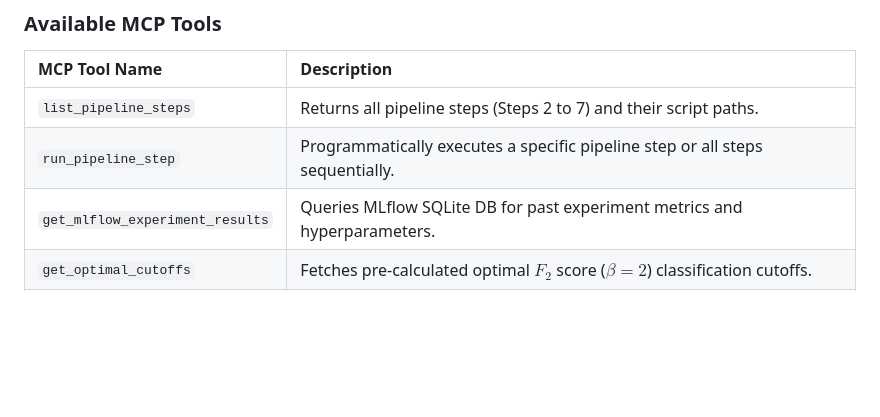
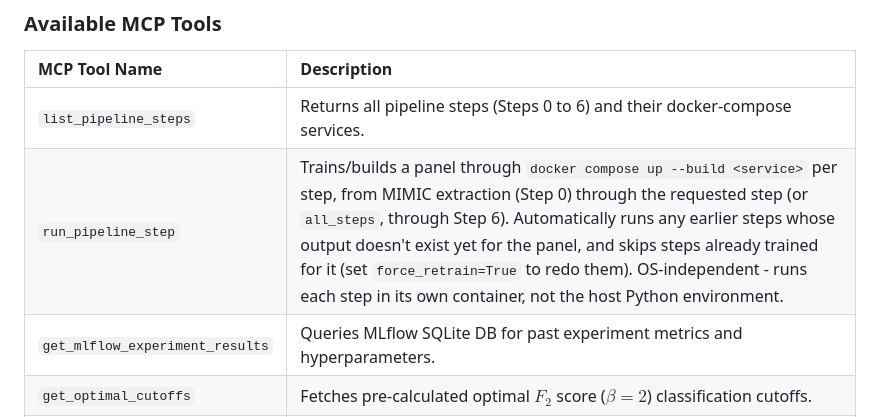
Before and after one commit to danielwalke/SepsisEvalPipeline, a Markdown page: README.md, the part around the change. Rendered like a GitHub page; blank space fills up the shorter version.

Commit message:
docs(readme): update run_pipeline_step description for docker-based dispatch
Reflects the previous commit's redesign: steps 0-6 (not 2-7), docker
compose per step instead of the host venv, and the auto-train/skip
behavior driven by force_retrain.

Co-Authored-By: Claude Sonnet 5 <noreply@anthropic.com>

```diff
--- a/README.md
+++ b/README.md
@@ -206,8 +206,8 @@ The repository includes a **FastMCP Server** ([mcp_server/server.py](file:///hom
 
 | MCP Tool Name | Description |
 | :--- | :--- |
-| `list_pipeline_steps` | Returns all pipeline steps (Steps 2 to 7) and their script paths. |
-| `run_pipeline_step` | Programmatically executes a specific pipeline step or all steps sequentially. |
+| `list_pipeline_steps` | Returns all pipeline steps (Steps 0 to 6) and their docker-compose services. |
+| `run_pipeline_step` | Trains/builds a panel through `docker compose up --build <service>` per step, from MIMIC extraction (Step 0) through the requested step (or `all_steps`, through Step 6). Automatically runs any earlier steps whose output doesn't exist yet for the panel, and skips steps already trained for it (set `force_retrain=True` to redo them). OS-independent - runs each step in its own container, not the host Python environment. |
 | `get_mlflow_experiment_results` | Queries MLflow SQLite DB for past experiment metrics and hyperparameters. |
 | `get_optimal_cutoffs` | Fetches pre-calculated optimal $F_2$ score ($\beta=2$) classification cutoffs. |
 | `run_graphflow_inference` | Runs GraphFlow 1-hop spatial neighborhood inference on sample datasets. |
```
